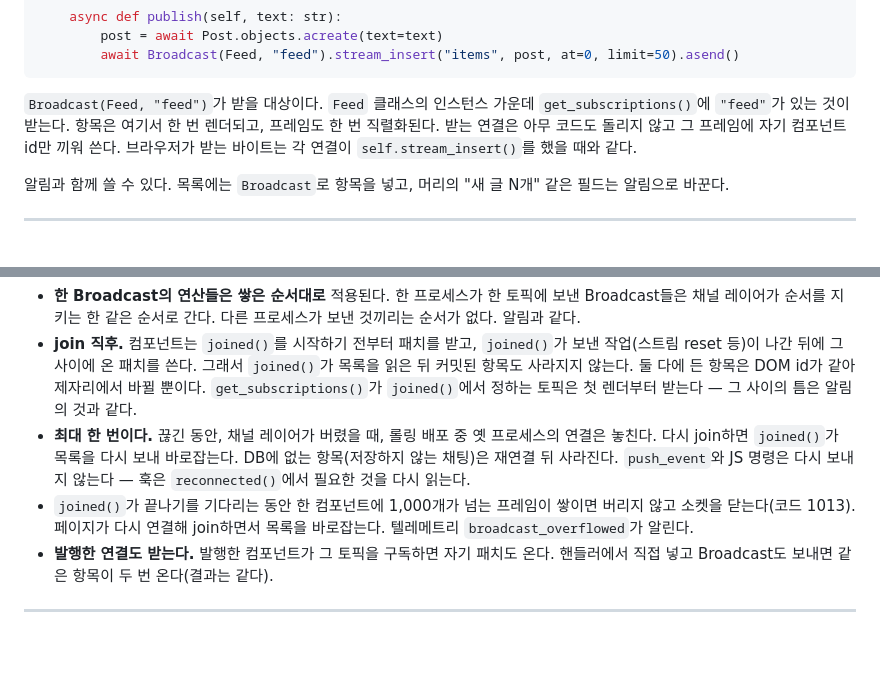
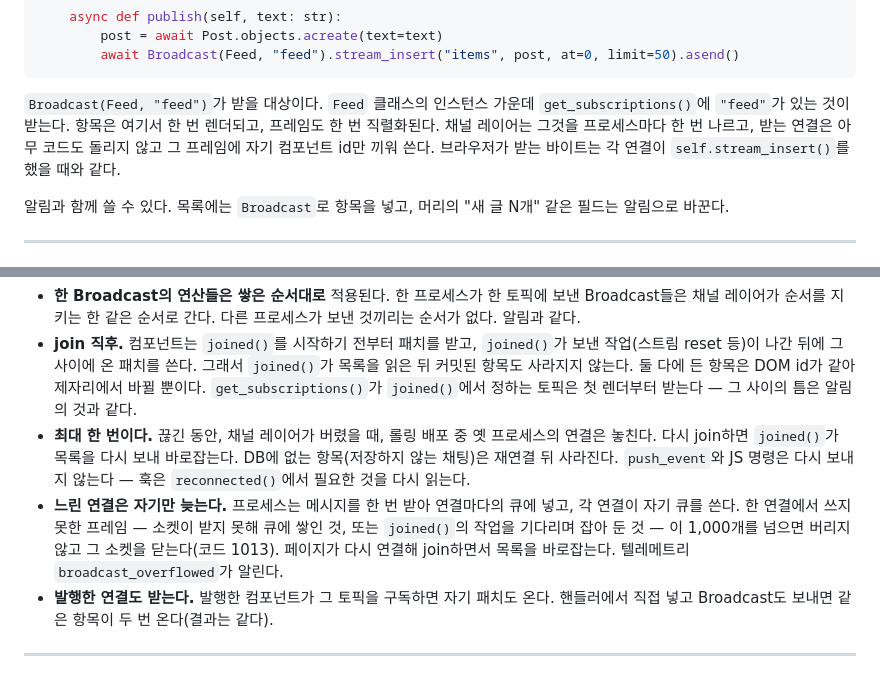
Before and after one commit to itda-work/django-wireview, a Markdown page: docs/features/broadcast.md, 2 parts joined by grey strips. Rendered like a GitHub page; blank space fills up the shorter version.

Commit message:
docs: Say a slow socket only holds up its own Broadcast frames (#178)

````diff
--- a/docs/features/broadcast.md
+++ b/docs/features/broadcast.md
@@ -32,8 +32,8 @@ class Feed(Component):
 ```
 
 `Broadcast(Feed, "feed")`가 받을 대상이다. `Feed` 클래스의 인스턴스 가운데 `get_subscriptions()`에 `"feed"`가 있는 것이
-받는다. 항목은 여기서 한 번 렌더되고, 프레임도 한 번 직렬화된다. 받는 연결은 아무 코드도 돌리지 않고 그 프레임에 자기
-컴포넌트 id만 끼워 쓴다. 브라우저가 받는 바이트는 각 연결이 `self.stream_insert()`를 했을 때와 같다.
+받는다. 항목은 여기서 한 번 렌더되고, 프레임도 한 번 직렬화된다. 채널 레이어는 그것을 프로세스마다 한 번 나르고, 받는
+연결은 아무 코드도 돌리지 않고 그 프레임에 자기 컴포넌트 id만 끼워 쓴다. 브라우저가 받는 바이트는 각 연결이 `self.stream_insert()`를 했을 때와 같다.
 
 알림과 함께 쓸 수 있다. 목록에는 `Broadcast`로 항목을 넣고, 머리의 "새 글 N개" 같은 필드는 알림으로 바꾼다.
 
@@ -147,8 +147,10 @@ def post_deleted(sender, instance, **kwargs):
 - **최대 한 번이다.** 끊긴 동안, 채널 레이어가 버렸을 때, 롤링 배포 중 옛 프로세스의 연결은 놓친다. 다시 join하면
   `joined()`가 목록을 다시 보내 바로잡는다. DB에 없는 항목(저장하지 않는 채팅)은 재연결 뒤 사라진다. `push_event`와
   JS 명령은 다시 보내지 않는다 — 훅은 `reconnected()`에서 필요한 것을 다시 읽는다.
-- `joined()`가 끝나기를 기다리는 동안 한 컴포넌트에 1,000개가 넘는 프레임이 쌓이면 버리지 않고 소켓을 닫는다(코드 1013).
-  페이지가 다시 연결해 join하면서 목록을 바로잡는다. 텔레메트리 `broadcast_overflowed`가 알린다.
+- **느린 연결은 자기만 늦는다.** 프로세스는 메시지를 한 번 받아 연결마다의 큐에 넣고, 각 연결이 자기 큐를 쓴다. 한 연결에서
+  쓰지 못한 프레임 — 소켓이 받지 못해 큐에 쌓인 것, 또는 `joined()`의 작업을 기다리며 잡아 둔 것 — 이 1,000개를 넘으면
+  버리지 않고 그 소켓을 닫는다(코드 1013). 페이지가 다시 연결해 join하면서 목록을 바로잡는다. 텔레메트리
+  `broadcast_overflowed`가 알린다.
 - **발행한 연결도 받는다.** 발행한 컴포넌트가 그 토픽을 구독하면 자기 패치도 온다. 핸들러에서 직접 넣고 Broadcast도
   보내면 같은 항목이 두 번 온다(결과는 같다).
 
````
